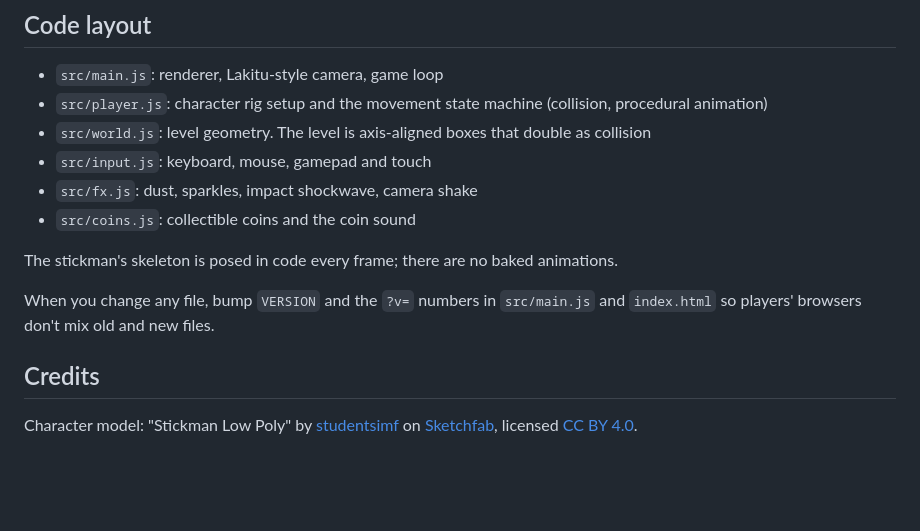
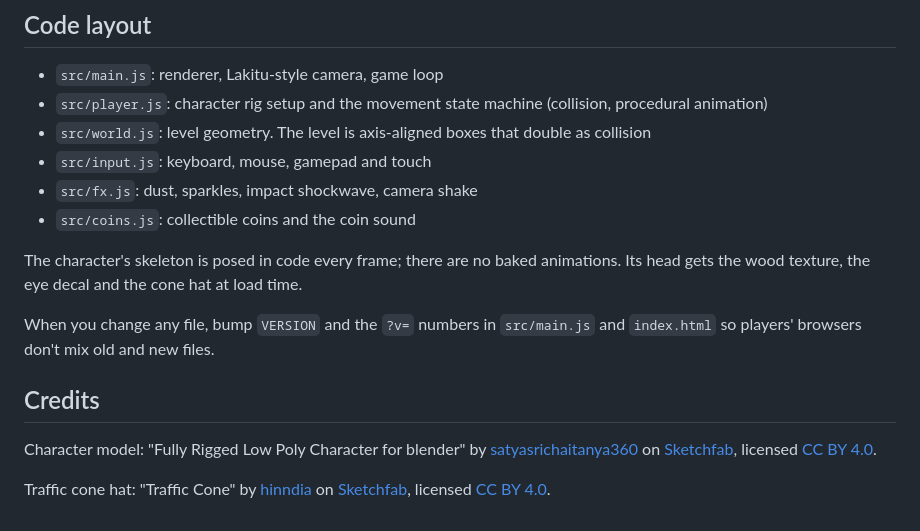
Before and after one commit to SefrenethOfficial/SUPER-TAX-EVASION-47, a Markdown page: README.md, the part around the change. Rendered like a GitHub page; blank space fills up the shorter version.

```diff
--- a/README.md
+++ b/README.md
@@ -32,10 +32,12 @@ Next to spawn: stairs, a couple of raised platforms, a tall two-wall chimney, fl
 - `src/fx.js`: dust, sparkles, impact shockwave, camera shake
 - `src/coins.js`: collectible coins and the coin sound
 
-The stickman's skeleton is posed in code every frame; there are no baked animations.
+The character's skeleton is posed in code every frame; there are no baked animations. Its head gets the wood texture, the eye decal and the cone hat at load time.
 
 When you change any file, bump `VERSION` and the `?v=` numbers in `src/main.js` and `index.html` so players' browsers don't mix old and new files.
 
 ## Credits
 
-Character model: "Stickman Low Poly" by [studentsimf](https://sketchfab.com/studentsimf) on [Sketchfab](https://sketchfab.com/3d-models/stickman-low-poly-12b31ea386ee4398a552d15c01615ae9), licensed [CC BY 4.0](http://creativecommons.org/licenses/by/4.0/).
+Character model: "Fully Rigged Low Poly Character for blender" by [satyasrichaitanya360](https://sketchfab.com/satyasrichaitanya360) on [Sketchfab](https://sketchfab.com/3d-models/fully-rigged-low-poly-character-for-blender-dd918a1760be4849ac1026daa2c58b75), licensed [CC BY 4.0](http://creativecommons.org/licenses/by/4.0/).
+
+Traffic cone hat: "Traffic Cone" by [hinndia](https://sketchfab.com/hinndia) on [Sketchfab](https://sketchfab.com/3d-models/traffic-cone-573feef839d7450cb3e12da9986e7a98), licensed [CC BY 4.0](http://creativecommons.org/licenses/by/4.0/).
```
Also changed, not shown: assets/character.jpg (deleted), assets/eye.png (added), assets/wood.jpg (added), 6 other files.
